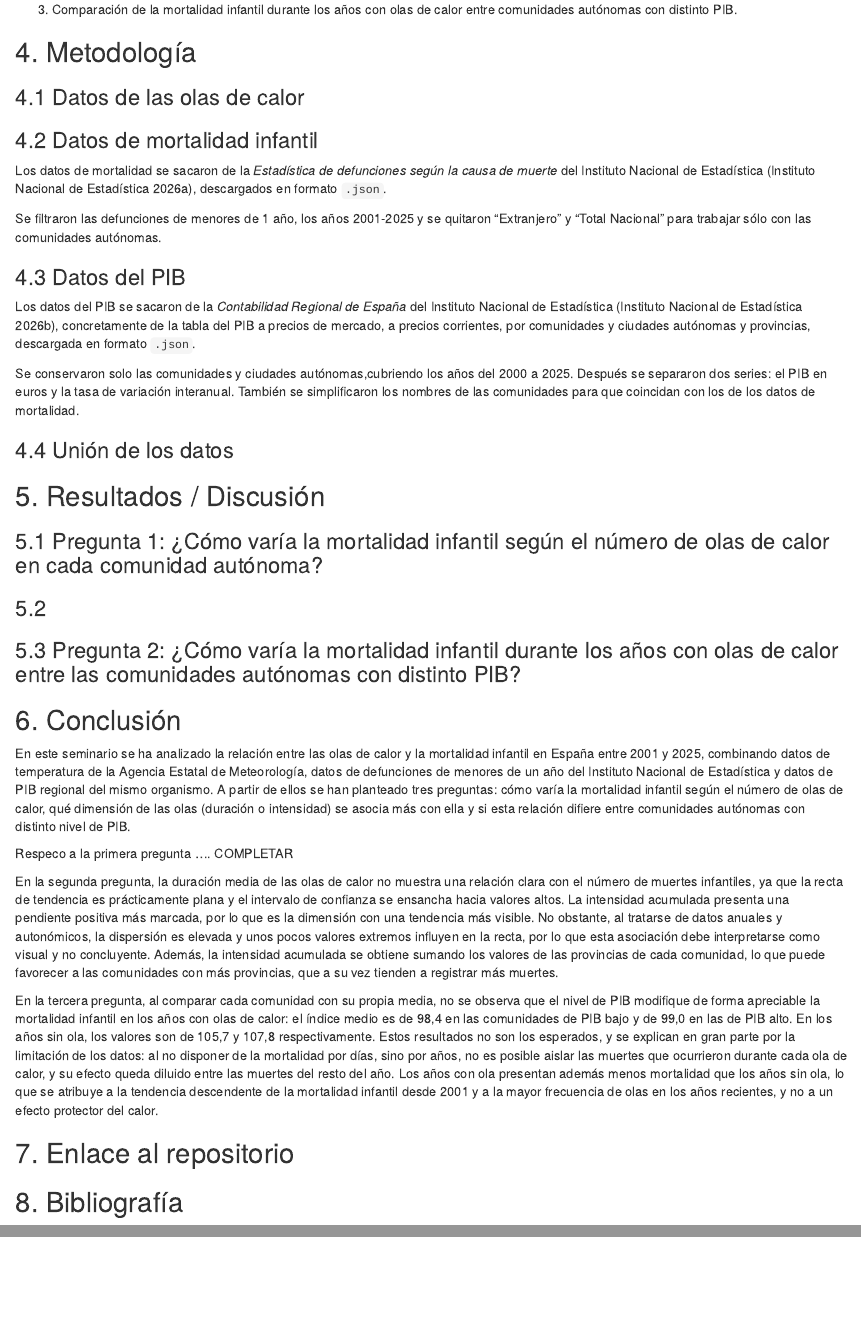
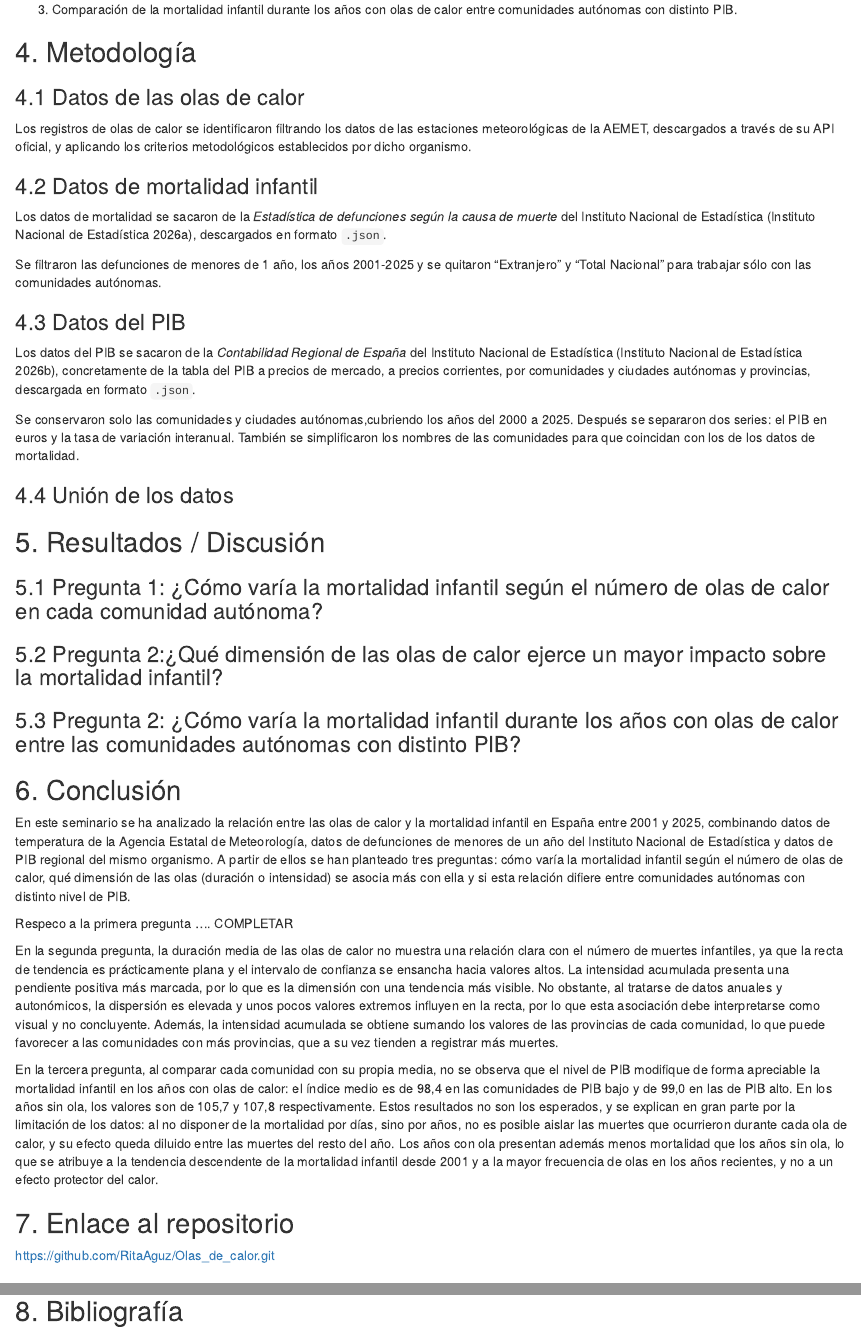
Before and after one commit to RitaAguz/Olas_de_calor, an R Markdown document (olasCalor.Rmd): the page in a window 1100 px wide, from 460 px down, and a second part further down, joined at a grey line. Rendered offline with R 4.5, knitr and Pandoc, with nearby package versions; the code chunks are not run, so their results and figures are left out.

Commit message:
retoques

````diff
--- a/Introduccion.txt
+++ b/Introduccion.txt
@@ -10,4 +10,4 @@ El informe tendrá como objetivo analizar si existe algún tipo de relación ent
 
 
 
-En España, la AEMET considera que hay una ola de calor cuando se registran temperaturas máximas diarias superiores al percentil 95 de su serie histórica de referencia (meses de julio y agosto) en al menos eñ 10% de las estaciones metereológicas, durante un periodo mínimo de tres días consecutivos, AEMET considera que la referencia de datos son los registrados entre los años 1971 y 2000
+En España, la AEMET considera que hay una ola de calor cuando se registran temperaturas máximas diarias superiores al percentil 95 de su serie histórica de referencia (meses de julio y agosto) en al menos eñ 10% de las estaciones metereológicas, durante un periodo mínimo de tres días consecutivos, AEMET considera que la referencia de datos son los registrados entre los años 1971 y 2000.
--- a/olasCalor.Rmd
+++ b/olasCalor.Rmd
@@ -24,6 +24,7 @@ El objetivo general de este seminario es estudiar si existe alguna relación ent
 ## 4. Metodología
 
 ### 4.1 Datos de las olas de calor
+Los registros de olas de calor se identificaron filtrando los datos de las estaciones meteorológicas de la AEMET, descargados a través de su API oficial, y aplicando los criterios metodológicos establecidos por dicho organismo.
 
 ### 4.2 Datos de mortalidad infantil
 Los datos de mortalidad se sacaron de la *Estadística de defunciones según la causa de muerte* del Instituto Nacional de Estadística [@INEdefunciones], descargados en formato `.json`.
@@ -48,7 +49,8 @@ plotly::ggplotly(p, tooltip = "text")
 p1
 ```
 
-### 5.2
+### 5.2 Pregunta 2:¿Qué dimensión de las olas de calor ejerce un mayor impacto sobre la mortalidad infantil?
+
 
 ### 5.3 Pregunta 2: ¿Cómo varía la mortalidad infantil durante los años con olas de calor entre las comunidades autónomas con distinto PIB?
 
````
Also changed, not shown: README.md, olasCalor.Rmd (1 more changed lines).
